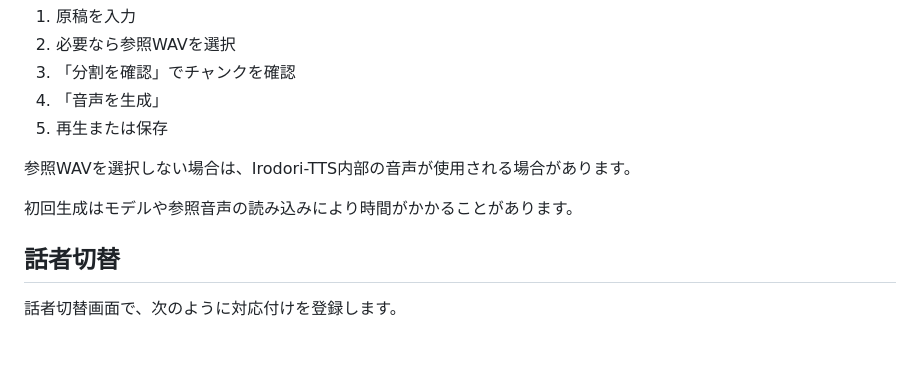
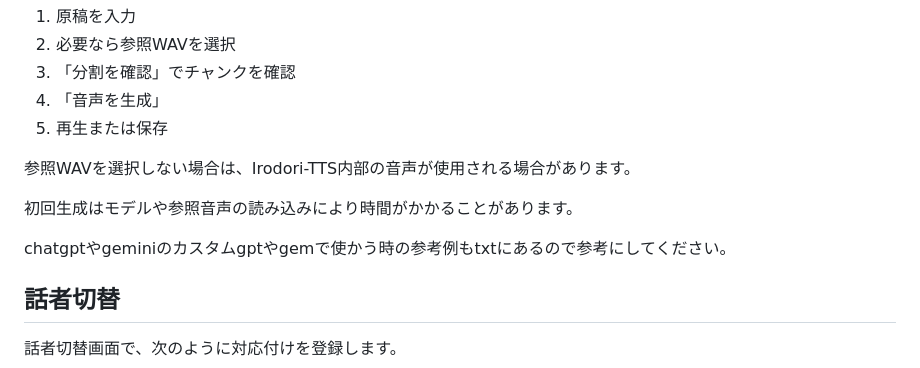
Before and after one commit to rucks1989-blip/irodori-voice-studio, a Markdown page: README.md, the part around the change. Rendered like a GitHub page; blank space fills up the shorter version.

```diff
--- a/README.md
+++ b/README.md
@@ -150,6 +150,7 @@ AIはこれらを確認し、
 
 初回生成はモデルや参照音声の読み込みにより時間がかかることがあります。
 
+chatgptやgeminiのカスタムgptやgemで使かう時の参考例もtxtにあるので参考にしてください。
 ## 話者切替
 
 話者切替画面で、次のように対応付けを登録します。
```
